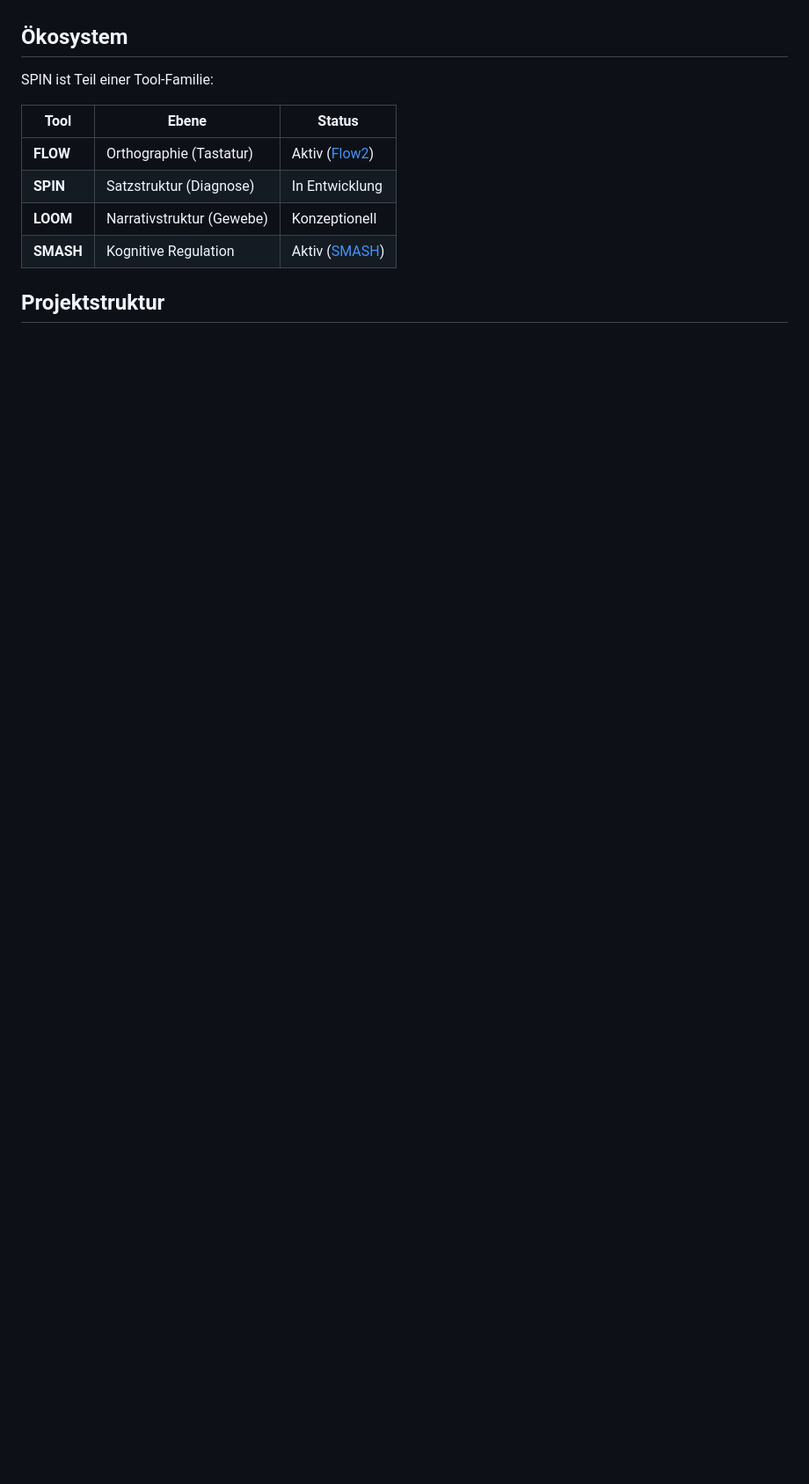
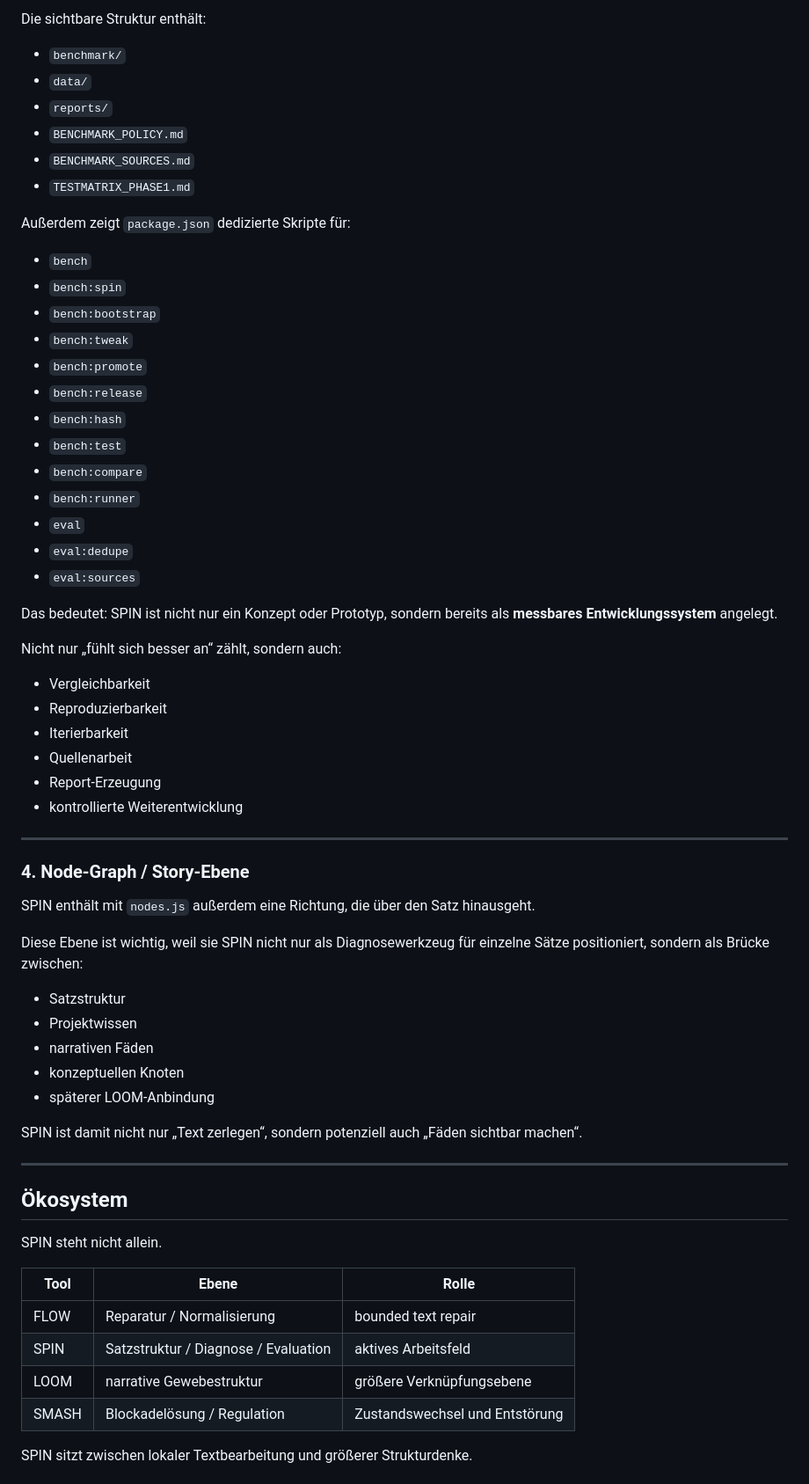
Before and after one commit to Lootziffer666/SPIN, a Markdown page: README.md, the part around one of its changes. Shown at 88% size. Drawn GitHub-style; blank space fills up the shorter version.

Commit message:
Revise README for improved clarity on SPIN
Updated README to clarify SPIN's purpose and features.

```diff
--- a/README.md
+++ b/README.md
@@ -6,14 +151,68 @@ SPIN ist ein diagnostisches Schreibinstrument für komplexe Denker:innen, die Bl
+Die sichtbare Struktur enthält:
+
+* `benchmark/`
+* `data/`
+* `reports/`
+* `BENCHMARK_POLICY.md`
+* `BENCHMARK_SOURCES.md`
+* `TESTMATRIX_PHASE1.md`
+
+Außerdem zeigt `package.json` dedizierte Skripte für:
+
+* `bench`
+* `bench:spin`
+* `bench:bootstrap`
+* `bench:tweak`
+* `bench:promote`
+* `bench:release`
+* `bench:hash`
+* `bench:test`
+* `bench:compare`
+* `bench:runner`
+* `eval`
+* `eval:dedupe`
+* `eval:sources`
+
+Das bedeutet:
+SPIN ist nicht nur ein Konzept oder Prototyp, sondern bereits als **messbares Entwicklungssystem** angelegt.
+
+Nicht nur „fühlt sich besser an“ zählt, sondern auch:
+
+* Vergleichbarkeit
+* Reproduzierbarkeit
+* Iterierbarkeit
+* Quellenarbeit
+* Report-Erzeugung
+* kontrollierte Weiterentwicklung
+
+---
+
+### 4. Node-Graph / Story-Ebene
+
+SPIN enthält mit `nodes.js` außerdem eine Richtung, die über den Satz hinausgeht.
+
+Diese Ebene ist wichtig, weil sie SPIN nicht nur als Diagnosewerkzeug für einzelne Sätze positioniert, sondern als Brücke zwischen:
+
+* Satzstruktur
+* Projektwissen
+* narrativen Fäden
+* konzeptuellen Knoten
+* späterer LOOM-Anbindung
+
+SPIN ist damit nicht nur „Text zerlegen“, sondern potenziell auch „Fäden sichtbar machen“.
+
+---
 
 ## Ökosystem
 
-SPIN ist Teil einer Tool-Familie:
+SPIN steht nicht allein.
 
-| Tool | Ebene | Status |
-|------|-------|--------|
-| **FLOW** | Orthographie (Tastatur) | Aktiv ([Flow2](https://github.com/Lootziffer666/Flow2)) |
-| **SPIN** | Satzstruktur (Diagnose) | In Entwicklung |
-| **LOOM** | Narrativstruktur (Gewebe) | Konzeptionell |
-| **SMASH** | Kognitive Regulation | Aktiv ([SMASH](https://github.com/Lootziffer666/SMASH)) |
+| Tool  | Ebene                                | Rolle                          |
+| ----- | ------------------------------------ | ------------------------------ |
+| FLOW  | Reparatur / Normalisierung           | bounded text repair            |
+| SPIN  | Satzstruktur / Diagnose / Evaluation | aktives Arbeitsfeld            |
+| LOOM  | narrative Gewebestruktur             | größere Verknüpfungsebene      |
+| SMASH | Blockadelösung / Regulation          | Zustandswechsel und Entstörung |
 
-## Projektstruktur
+SPIN sitzt zwischen lokaler Textbearbeitung und größerer Strukturdenke.
 
```
Also changed, not shown: other parts of README.md (+269 -85 lines).
